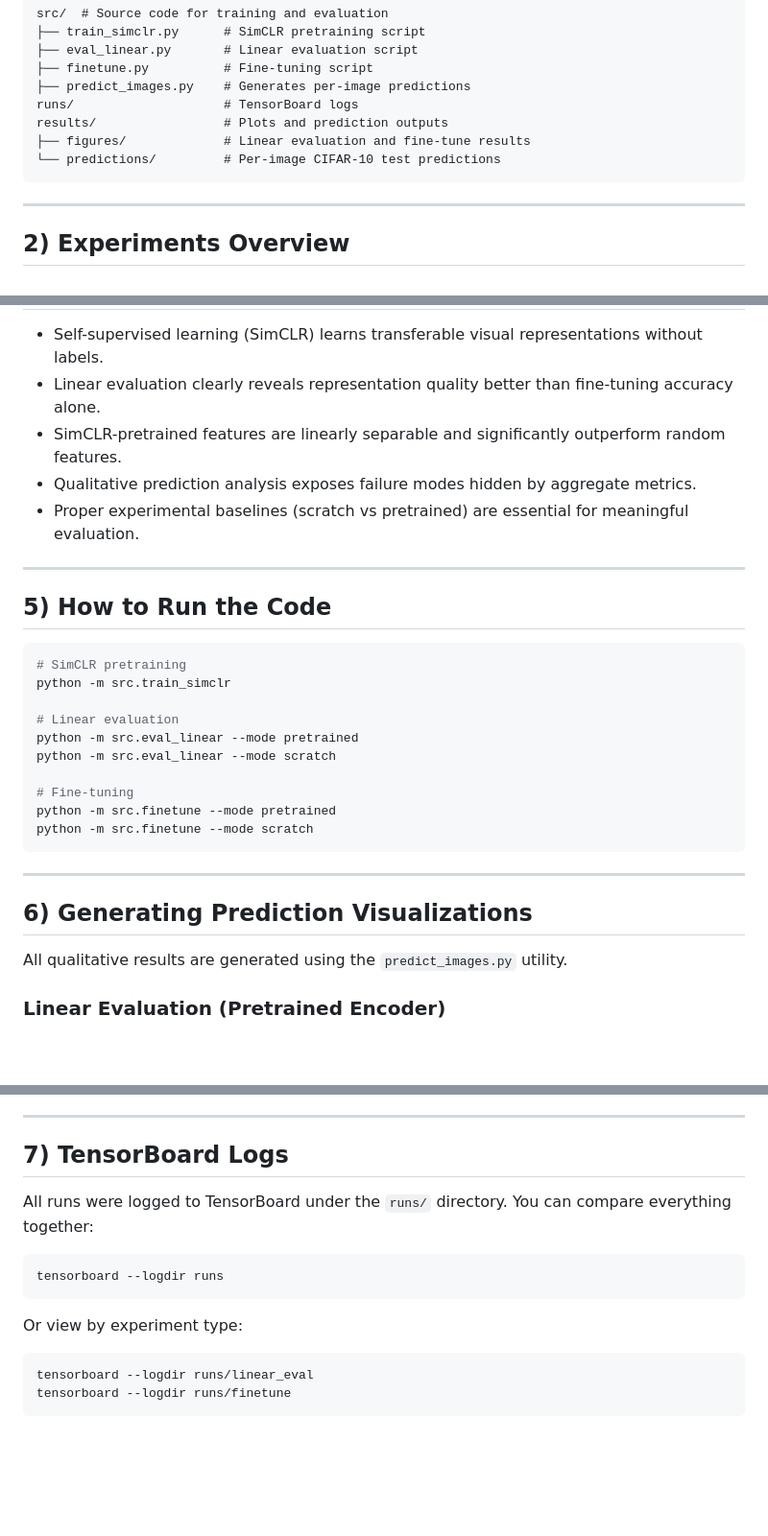
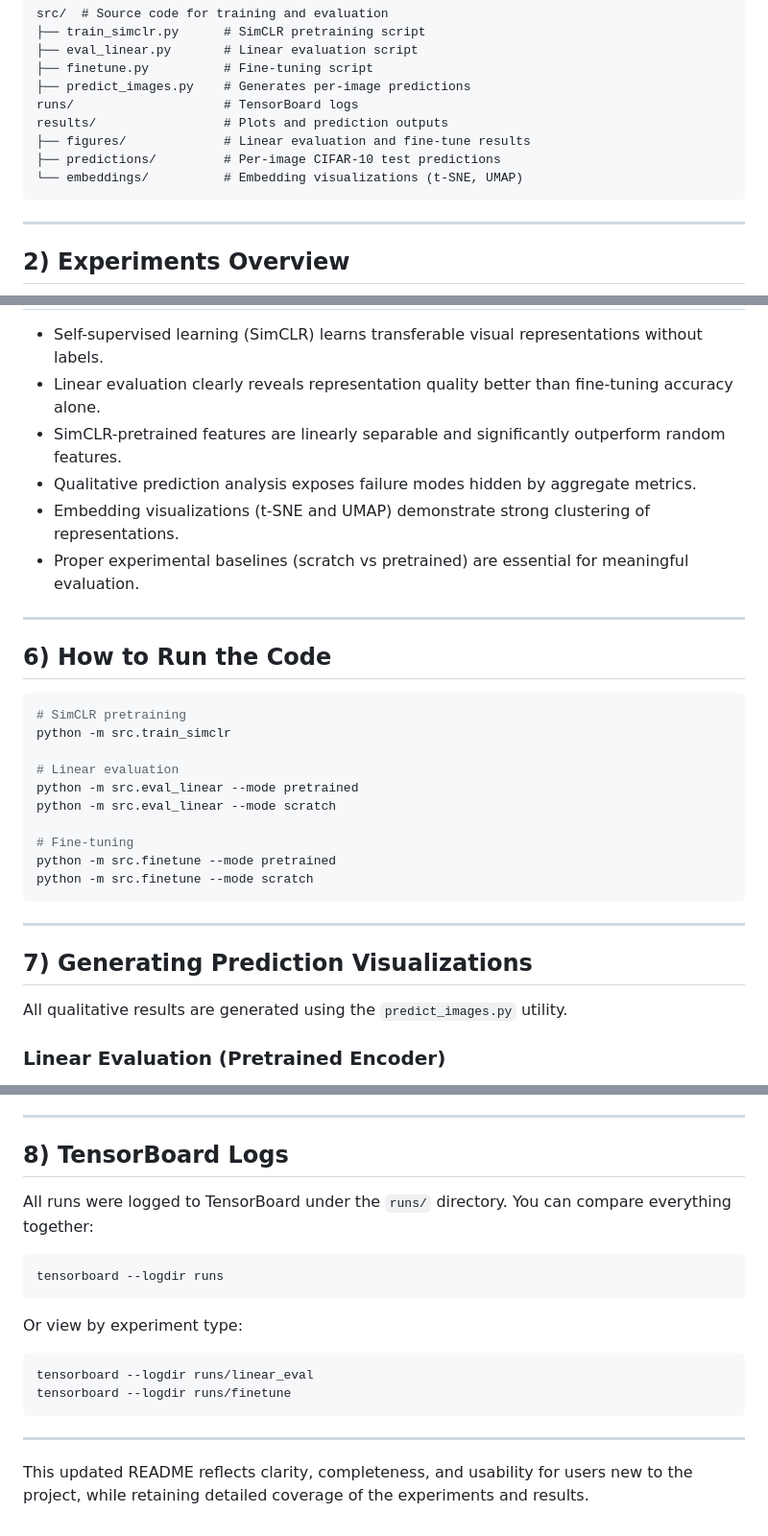
Before and after one commit to ChahiriAbderrahmane/Self-Supervised-Representation-Learning, a Markdown page: README.md, 3 parts joined by grey strips. Shown at 96% size. Drawn GitHub-style; blank space fills up the shorter version.

````diff
--- a/README.md
+++ b/README.md
@@ -41,7 +41,8 @@ src/  # Source code for training and evaluation
 runs/                    # TensorBoard logs
 results/                 # Plots and prediction outputs
 ├── figures/             # Linear evaluation and fine-tune results
-└── predictions/         # Per-image CIFAR-10 test predictions
+├── predictions/         # Per-image CIFAR-10 test predictions
+└── embeddings/          # Embedding visualizations (t-SNE, UMAP)
 ```
 
 ---
@@ -91,11 +106,12 @@ This does **not** contradict SSL. Linear eval is the “pure” test of represen
 - Linear evaluation clearly reveals representation quality better than fine-tuning accuracy alone.
 - SimCLR-pretrained features are linearly separable and significantly outperform random features.
 - Qualitative prediction analysis exposes failure modes hidden by aggregate metrics.
+- Embedding visualizations (t-SNE and UMAP) demonstrate strong clustering of representations.
 - Proper experimental baselines (scratch vs pretrained) are essential for meaningful evaluation.
 
 ---
 
-## 5) How to Run the Code
+## 6) How to Run the Code
 
 ```bash
 # SimCLR pretraining
@@ -112,7 +128,7 @@ python -m src.finetune --mode scratch
 
 ---
 
-## 6) Generating Prediction Visualizations
+## 7) Generating Prediction Visualizations
 
 All qualitative results are generated using the `predict_images.py` utility.
 
@@ -134,7 +150,7 @@ python -m src.predict_images \
 
 ---
 
-## 7) TensorBoard Logs
+## 8) TensorBoard Logs
 
 All runs were logged to TensorBoard under the `runs/` directory. You can compare everything together:
 ```bash
@@ -145,3 +161,7 @@ Or view by experiment type:
 tensorboard --logdir runs/linear_eval
 tensorboard --logdir runs/finetune
 ```
+
+---
+
+This updated README reflects clarity, completeness, and usability for users new to the project, while retaining detailed coverage of the experiments and results.
````
Also changed, not shown: other parts of README.md (+15 -1 lines).
